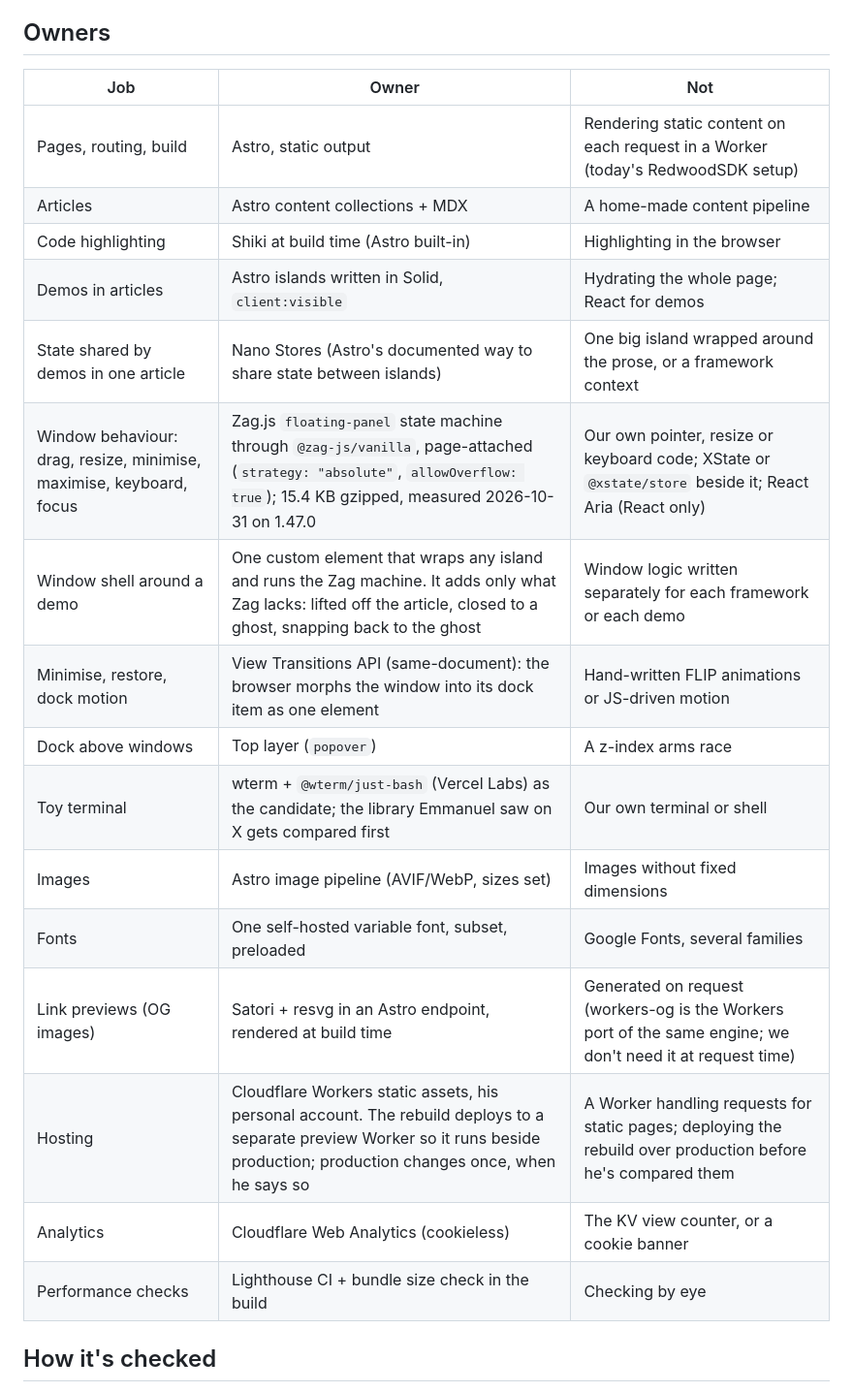
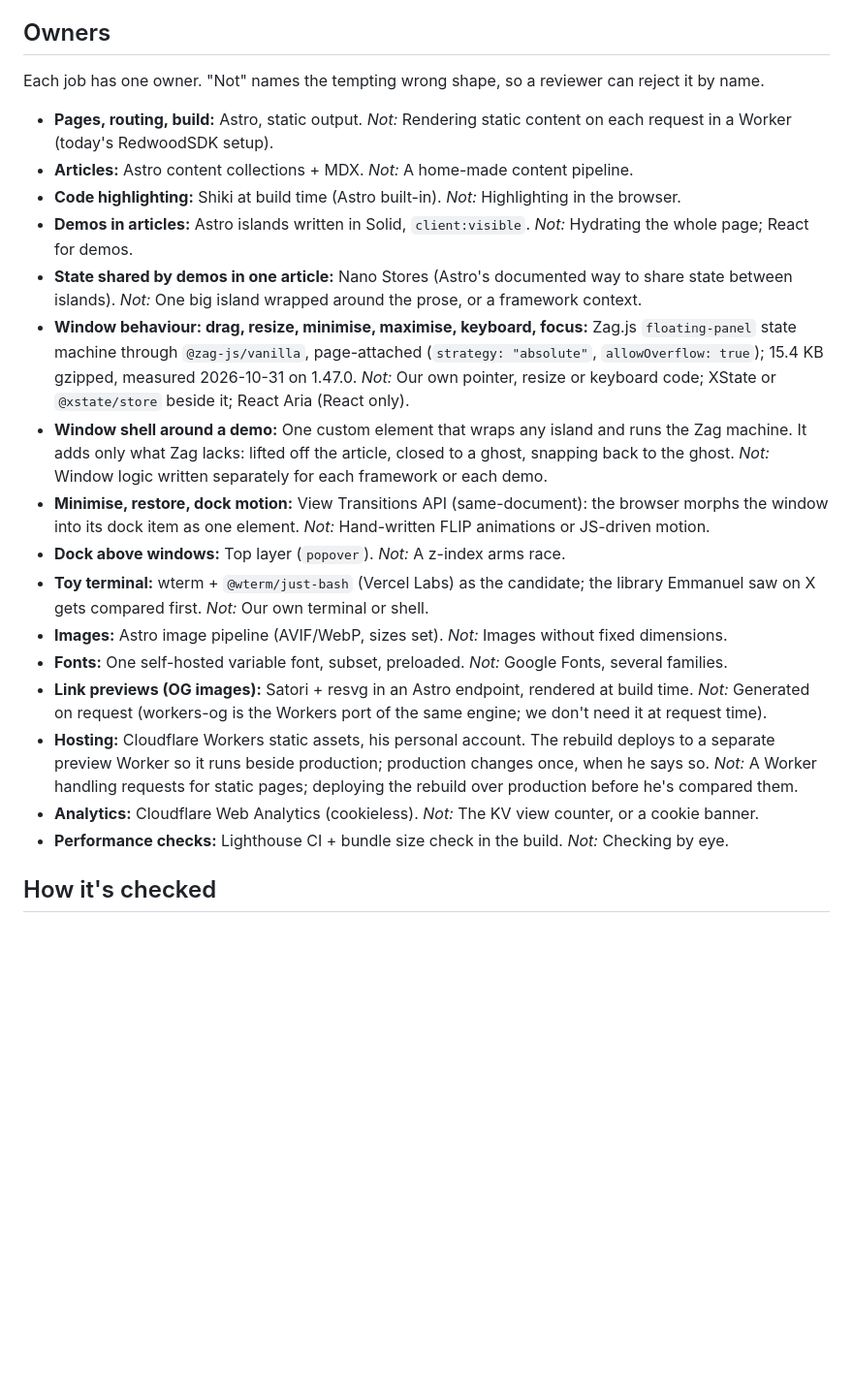
Before and after one commit to emmanuelchucks/emmanuelchucks.com, a Markdown page: docs/CHARTER.md, the part around the change. Shown at 97% size. Drawn GitHub-style; blank space fills up the shorter version.

Commit message:
docs: make charter owners readable on a phone

```diff
--- a/docs/CHARTER.md
+++ b/docs/CHARTER.md
@@ -28,24 +28,24 @@ A personal site with low traffic: one author, a handful of pages and a few artic
 
 ## Owners
 
-| Job                                                                 | Owner                                                                                                                                                                           | Not                                                                                                          |
-| ------------------------------------------------------------------- | ------------------------------------------------------------------------------------------------------------------------------------------------------------------------------- | ------------------------------------------------------------------------------------------------------------ |
-| Pages, routing, build                                               | Astro, static output                                                                                                                                                            | Rendering static content on each request in a Worker (today's RedwoodSDK setup)                              |
-| Articles                                                            | Astro content collections + MDX                                                                                                                                                 | A home-made content pipeline                                                                                 |
-| Code highlighting                                                   | Shiki at build time (Astro built-in)                                                                                                                                            | Highlighting in the browser                                                                                  |
-| Demos in articles                                                   | Astro islands written in Solid, `client:visible`                                                                                                                                | Hydrating the whole page; React for demos                                                                    |
-| State shared by demos in one article                                | Nano Stores (Astro's documented way to share state between islands)                                                                                                             | One big island wrapped around the prose, or a framework context                                              |
-| Window behaviour: drag, resize, minimise, maximise, keyboard, focus | Zag.js `floating-panel` state machine through `@zag-js/vanilla`, page-attached (`strategy: "absolute"`, `allowOverflow: true`); 15.4 KB gzipped, measured 2026-10-31 on 1.47.0  | Our own pointer, resize or keyboard code; XState or `@xstate/store` beside it; React Aria (React only)       |
-| Window shell around a demo                                          | One custom element that wraps any island and runs the Zag machine. It adds only what Zag lacks: lifted off the article, closed to a ghost, snapping back to the ghost           | Window logic written separately for each framework or each demo                                              |
-| Minimise, restore, dock motion                                      | View Transitions API (same-document): the browser morphs the window into its dock item as one element                                                                           | Hand-written FLIP animations or JS-driven motion                                                             |
-| Dock above windows                                                  | Top layer (`popover`)                                                                                                                                                           | A z-index arms race                                                                                          |
-| Toy terminal                                                        | wterm + `@wterm/just-bash` (Vercel Labs) as the candidate; the library Emmanuel saw on X gets compared first                                                                    | Our own terminal or shell                                                                                    |
-| Images                                                              | Astro image pipeline (AVIF/WebP, sizes set)                                                                                                                                     | Images without fixed dimensions                                                                              |
-| Fonts                                                               | One self-hosted variable font, subset, preloaded                                                                                                                                | Google Fonts, several families                                                                               |
-| Link previews (OG images)                                           | Satori + resvg in an Astro endpoint, rendered at build time                                                                                                                     | Generated on request (workers-og is the Workers port of the same engine; we don't need it at request time)   |
-| Hosting                                                             | Cloudflare Workers static assets, his personal account. The rebuild deploys to a separate preview Worker so it runs beside production; production changes once, when he says so | A Worker handling requests for static pages; deploying the rebuild over production before he's compared them |
-| Analytics                                                           | Cloudflare Web Analytics (cookieless)                                                                                                                                           | The KV view counter, or a cookie banner                                                                      |
-| Performance checks                                                  | Lighthouse CI + bundle size check in the build                                                                                                                                  | Checking by eye                                                                                              |
+Each job has one owner. "Not" names the tempting wrong shape, so a reviewer can reject it by name.
+
+- **Pages, routing, build:** Astro, static output. _Not:_ Rendering static content on each request in a Worker (today's RedwoodSDK setup).
+- **Articles:** Astro content collections + MDX. _Not:_ A home-made content pipeline.
+- **Code highlighting:** Shiki at build time (Astro built-in). _Not:_ Highlighting in the browser.
+- **Demos in articles:** Astro islands written in Solid, `client:visible`. _Not:_ Hydrating the whole page; React for demos.
+- **State shared by demos in one article:** Nano Stores (Astro's documented way to share state between islands). _Not:_ One big island wrapped around the prose, or a framework context.
+- **Window behaviour: drag, resize, minimise, maximise, keyboard, focus:** Zag.js `floating-panel` state machine through `@zag-js/vanilla`, page-attached (`strategy: "absolute"`, `allowOverflow: true`); 15.4 KB gzipped, measured 2026-10-31 on 1.47.0. _Not:_ Our own pointer, resize or keyboard code; XState or `@xstate/store` beside it; React Aria (React only).
+- **Window shell around a demo:** One custom element that wraps any island and runs the Zag machine. It adds only what Zag lacks: lifted off the article, closed to a ghost, snapping back to the ghost. _Not:_ Window logic written separately for each framework or each demo.
+- **Minimise, restore, dock motion:** View Transitions API (same-document): the browser morphs the window into its dock item as one element. _Not:_ Hand-written FLIP animations or JS-driven motion.
+- **Dock above windows:** Top layer (`popover`). _Not:_ A z-index arms race.
+- **Toy terminal:** wterm + `@wterm/just-bash` (Vercel Labs) as the candidate; the library Emmanuel saw on X gets compared first. _Not:_ Our own terminal or shell.
+- **Images:** Astro image pipeline (AVIF/WebP, sizes set). _Not:_ Images without fixed dimensions.
+- **Fonts:** One self-hosted variable font, subset, preloaded. _Not:_ Google Fonts, several families.
+- **Link previews (OG images):** Satori + resvg in an Astro endpoint, rendered at build time. _Not:_ Generated on request (workers-og is the Workers port of the same engine; we don't need it at request time).
+- **Hosting:** Cloudflare Workers static assets, his personal account. The rebuild deploys to a separate preview Worker so it runs beside production; production changes once, when he says so. _Not:_ A Worker handling requests for static pages; deploying the rebuild over production before he's compared them.
+- **Analytics:** Cloudflare Web Analytics (cookieless). _Not:_ The KV view counter, or a cookie banner.
+- **Performance checks:** Lighthouse CI + bundle size check in the build. _Not:_ Checking by eye.
 
 ## How it's checked
 
```
